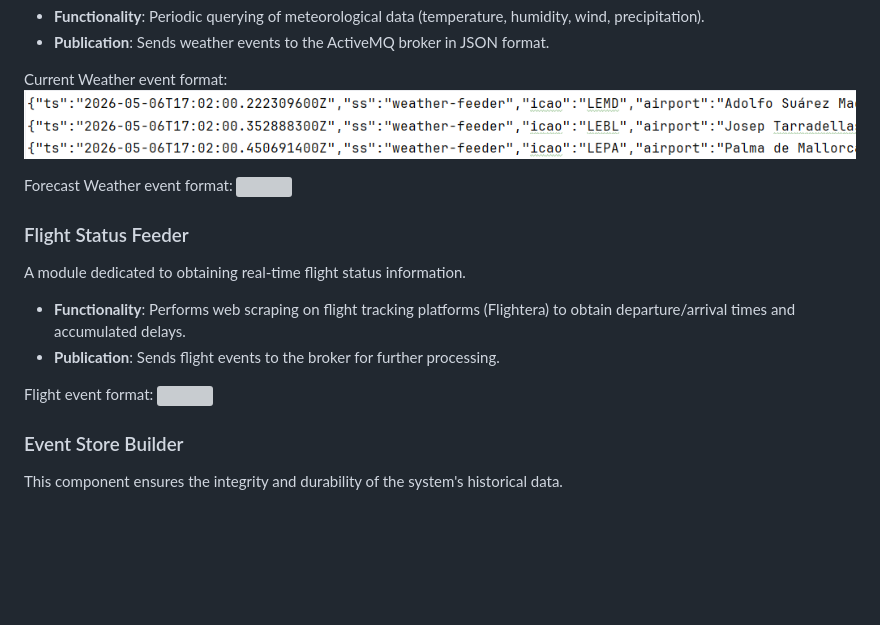
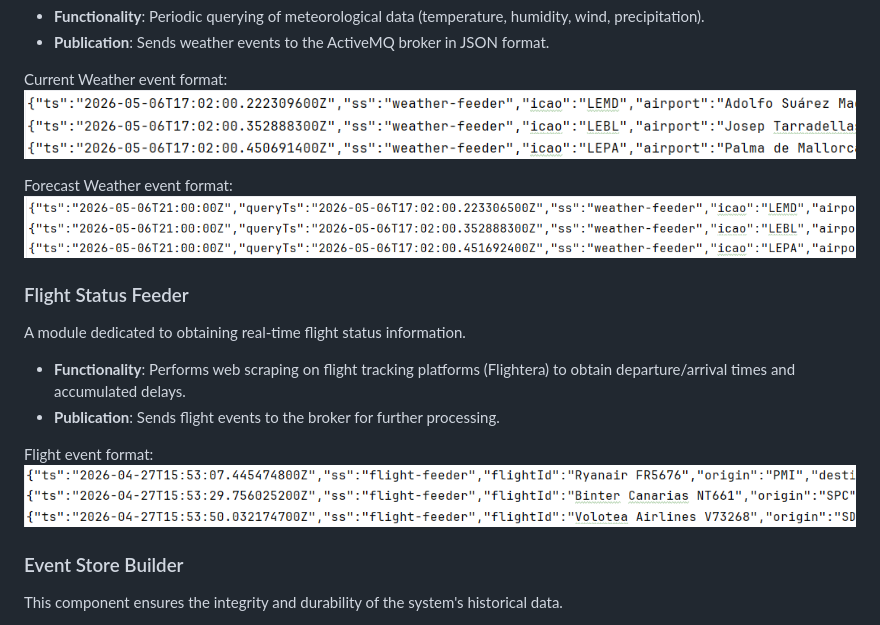
Before and after one commit to NoVibesJustCode/sky-delay-forecast, a Markdown page: readme.md, the part around the change. Rendered like a GitHub page; blank space fills up the shorter version; grey boxes are pictures that could not be loaded.

Commit message:
fix: fix readme typo

```diff
--- a/readme.md
+++ b/readme.md
@@ -79,7 +79,7 @@ Current Weather event format:
 <img src="docs/weatherEvents.png" style="border: 2px solid #000;">
 
 Forecast Weather event format:
-<img src="docs/forecastEvents.pngEvents.png" style="border: 2px solid #000;">
+<img src="docs/forecastEvents.png" style="border: 2px solid #000;">
 
 ### Flight Status Feeder
 A module dedicated to obtaining real-time flight status information.
@@ -87,7 +87,7 @@ A module dedicated to obtaining real-time flight status information.
 -   **Publication**: Sends flight events to the broker for further processing.
 
 Flight event format:
-<img src="docs/flightEvents.pngvents.png" style="border: 2px solid #000;">
+<img src="docs/flightEvents.png" style="border: 2px solid #000;">
 
 ### Event Store Builder
 This component ensures the integrity and durability of the system's historical data.
```
